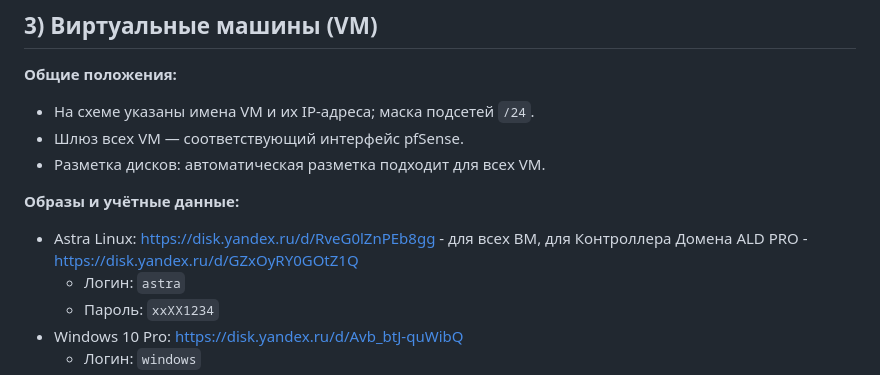
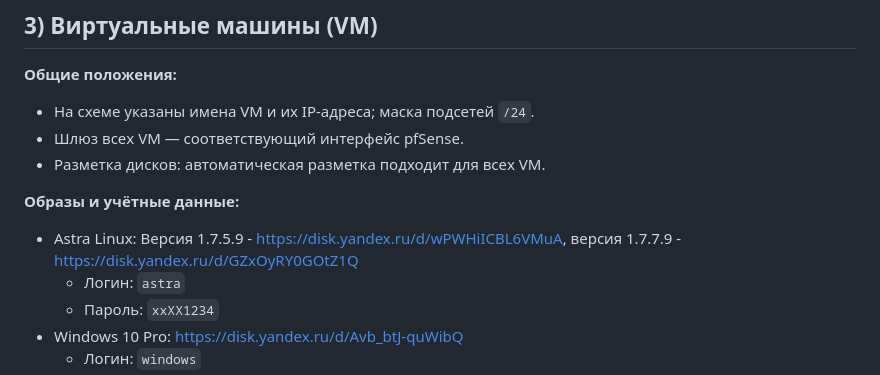
Before and after one commit to flag-boolean/web-gs-2026, a Markdown page: INFRA/readme.md, the part around the change. Rendered like a GitHub page.

```diff
--- a/INFRA/readme.md
+++ b/INFRA/readme.md
@@ -72,7 +72,7 @@ sudo apt update && sudo apt install -y docker-ce docker-ce-cli containerd.io doc
 - Разметка дисков: автоматическая разметка подходит для всех VM.
 
 **Образы и учётные данные:**
-- Astra Linux: https://disk.yandex.ru/d/RveG0lZnPEb8gg - для всех ВМ, для Контроллера Домена ALD PRO - https://disk.yandex.ru/d/GZxOyRY0GOtZ1Q
+- Astra Linux: Версия 1.7.5.9 - https://disk.yandex.ru/d/wPWHiICBL6VMuA, версия 1.7.7.9 - https://disk.yandex.ru/d/GZxOyRY0GOtZ1Q
   - Логин: `astra`
   - Пароль: `xxXX1234`
 - Windows 10 Pro: https://disk.yandex.ru/d/Avb_btJ-quWibQ
```
